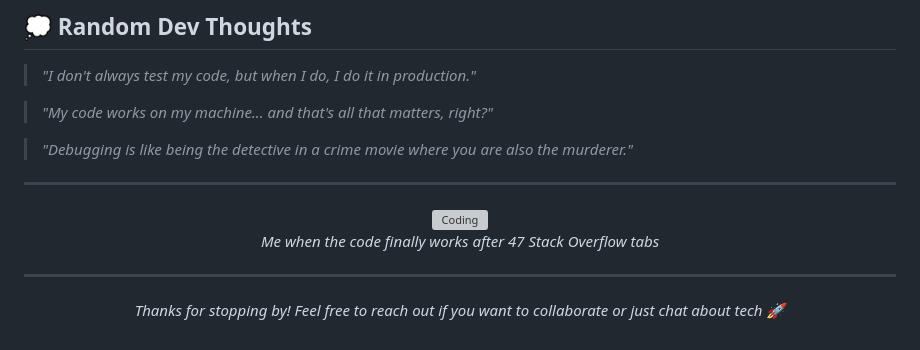
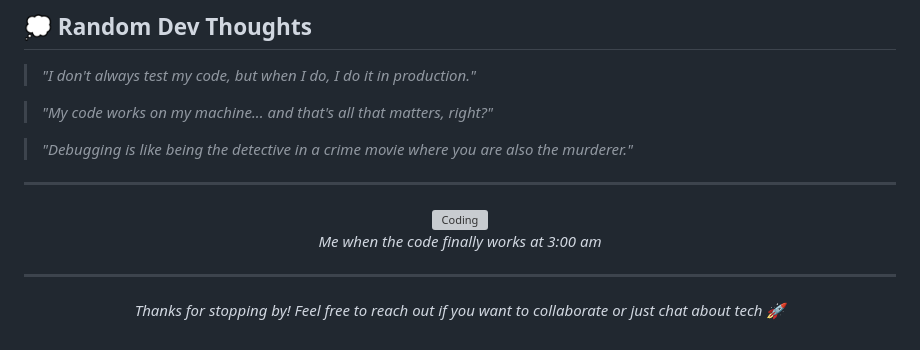
Before and after one commit to RafaelJohn9/RafaelJohn9, a Markdown page: README.md, the part around the change. Drawn GitHub-style; grey boxes are pictures that could not be loaded.

Commit message:
Update README.md
fix: giphy description

```diff
--- a/README.md
+++ b/README.md
@@ -117,7 +117,7 @@
 <p align="center">
   <img src="https://media0.giphy.com/media/v1.Y2lkPTc5MGI3NjExMnh1eDg0amFwczZuMzQ3MmVvaHJ3aDF4cXN0eW1oa2x0MmlsejA2dSZlcD12MV9pbnRlcm5hbF9naWZfYnlfaWQmY3Q9Zw/D6Bd9o4unoP1tW8rP1/giphy.gif" width="400" alt="Coding"/>
   <br>
-  <em>Me when the code finally works after 47 Stack Overflow tabs</em>
+  <em>Me when the code finally works at 3:00 am </em>
 </p>
 
 ---
```
